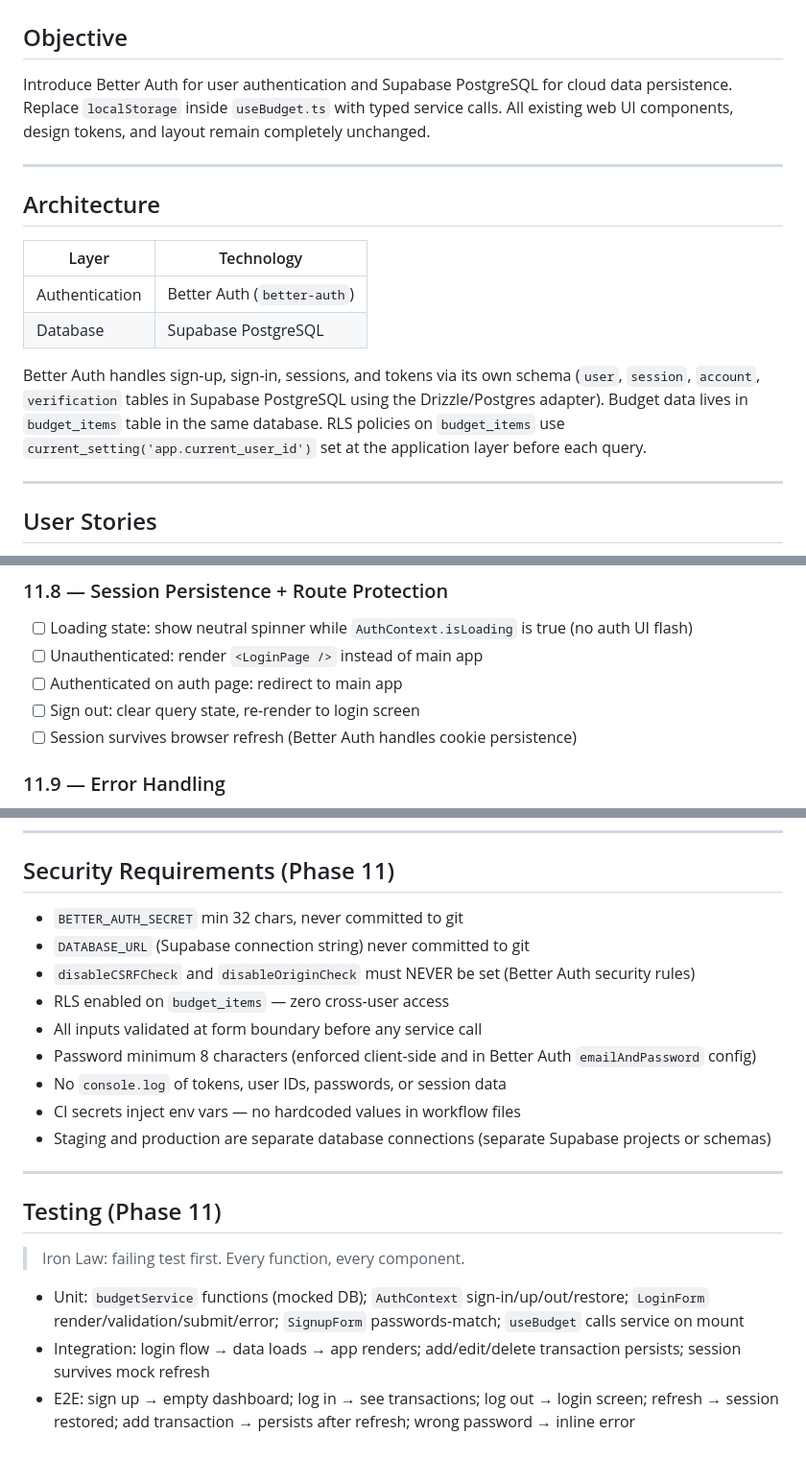
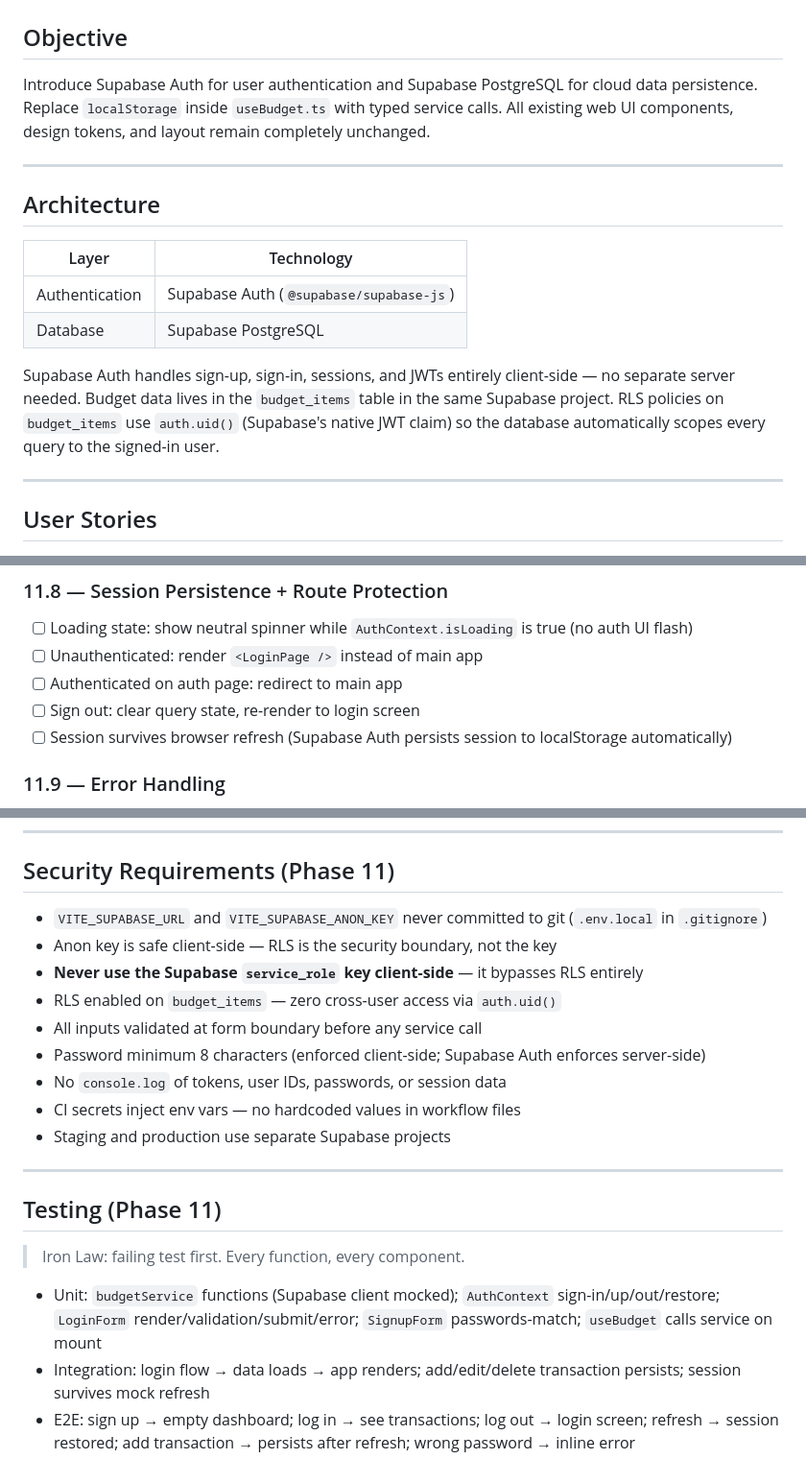
Before and after one commit to adrayandaleandrew/vistafi, a Markdown page: docs/Todos.md, 3 parts joined by grey strips. Shown at 96% size. Drawn GitHub-style.

```diff
--- a/docs/Todos.md
+++ b/docs/Todos.md
@@ -382,7 +382,7 @@ Phases 1–10 merged and released as v1.0.0. See git history for full audit trai
 
 ## Objective
 
-Introduce Better Auth for user authentication and Supabase PostgreSQL for cloud data persistence.
+Introduce Supabase Auth for user authentication and Supabase PostgreSQL for cloud data persistence.
 Replace `localStorage` inside `useBudget.ts` with typed service calls. All existing web UI
 components, design tokens, and layout remain completely unchanged.
 
@@ -392,13 +392,13 @@ components, design tokens, and layout remain completely unchanged.
 
 | Layer | Technology |
 |-------|-----------|
-| Authentication | Better Auth (`better-auth`) |
+| Authentication | Supabase Auth (`@supabase/supabase-js`) |
 | Database | Supabase PostgreSQL |
 
-Better Auth handles sign-up, sign-in, sessions, and tokens via its own schema (`user`, `session`,
-`account`, `verification` tables in Supabase PostgreSQL using the Drizzle/Postgres adapter).
-Budget data lives in `budget_items` table in the same database. RLS policies on `budget_items`
-use `current_setting('app.current_user_id')` set at the application layer before each query.
+Supabase Auth handles sign-up, sign-in, sessions, and JWTs entirely client-side — no separate
+server needed. Budget data lives in the `budget_items` table in the same Supabase project.
+RLS policies on `budget_items` use `auth.uid()` (Supabase's native JWT claim) so the database
+automatically scopes every query to the signed-in user.
 
 ---
 
@@ -518,7 +514,7 @@ use `current_setting('app.current_user_id')` set at the application layer before
 - [ ] Unauthenticated: render `<LoginPage />` instead of main app
 - [ ] Authenticated on auth page: redirect to main app
 - [ ] Sign out: clear query state, re-render to login screen
-- [ ] Session survives browser refresh (Better Auth handles cookie persistence)
+- [ ] Session survives browser refresh (Supabase Auth persists session to localStorage automatically)
 
 ### 11.9 — Error Handling
 
@@ -533,15 +529,15 @@ use `current_setting('app.current_user_id')` set at the application layer before
 
 ## Security Requirements (Phase 11)
 
-- `BETTER_AUTH_SECRET` min 32 chars, never committed to git
-- `DATABASE_URL` (Supabase connection string) never committed to git
-- `disableCSRFCheck` and `disableOriginCheck` must NEVER be set (Better Auth security rules)
-- RLS enabled on `budget_items` — zero cross-user access
+- `VITE_SUPABASE_URL` and `VITE_SUPABASE_ANON_KEY` never committed to git (`.env.local` in `.gitignore`)
+- Anon key is safe client-side — RLS is the security boundary, not the key
+- **Never use the Supabase `service_role` key client-side** — it bypasses RLS entirely
+- RLS enabled on `budget_items` — zero cross-user access via `auth.uid()`
 - All inputs validated at form boundary before any service call
-- Password minimum 8 characters (enforced client-side and in Better Auth `emailAndPassword` config)
+- Password minimum 8 characters (enforced client-side; Supabase Auth enforces server-side)
 - No `console.log` of tokens, user IDs, passwords, or session data
 - CI secrets inject env vars — no hardcoded values in workflow files
-- Staging and production are separate database connections (separate Supabase projects or schemas)
+- Staging and production use separate Supabase projects
 
 ---
 
@@ -549,7 +545,7 @@ use `current_setting('app.current_user_id')` set at the application layer before
 
 > Iron Law: failing test first. Every function, every component.
 
-- Unit: `budgetService` functions (mocked DB); `AuthContext` sign-in/up/out/restore; `LoginForm` render/validation/submit/error; `SignupForm` passwords-match; `useBudget` calls service on mount
+- Unit: `budgetService` functions (Supabase client mocked); `AuthContext` sign-in/up/out/restore; `LoginForm` render/validation/submit/error; `SignupForm` passwords-match; `useBudget` calls service on mount
 - Integration: login flow → data loads → app renders; add/edit/delete transaction persists; session survives mock refresh
 - E2E: sign up → empty dashboard; log in → see transactions; log out → login screen; refresh → session restored; add transaction → persists after refresh; wrong password → inline error
 
```
Also changed, not shown: other parts of docs/Todos.md (+28 -32 lines), CLAUDE.md (+1 -1 lines).
